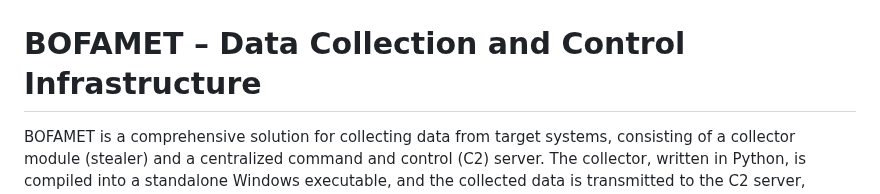
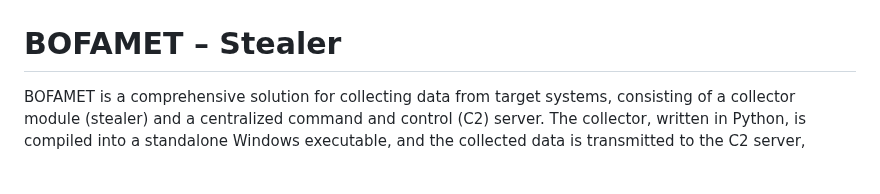
Before and after one commit to ZolManStaff/BOFAMET_STEALER, a Markdown page: README.md, the part around the change. GitHub-like rendering; blank space fills up the shorter version.

```diff
--- a/README.md
+++ b/README.md
@@ -1,6 +1,6 @@
 ![LOGO Screenshot](https://raw.githubusercontent.com/ZolManStaff/BOFAMET_STEALER/refs/heads/main/Gallery/photo_2025-06-22_19-48-33.jpg)
 
-# BOFAMET – Data Collection and Control Infrastructure
+# BOFAMET – Stealer
 
 BOFAMET is a comprehensive solution for collecting data from target systems, consisting of a collector module (stealer) and a centralized command and control (C2) server. The collector, written in Python, is compiled into a standalone Windows executable, and the collected data is transmitted to the C2 server, developed using FastAPI.
 
```
